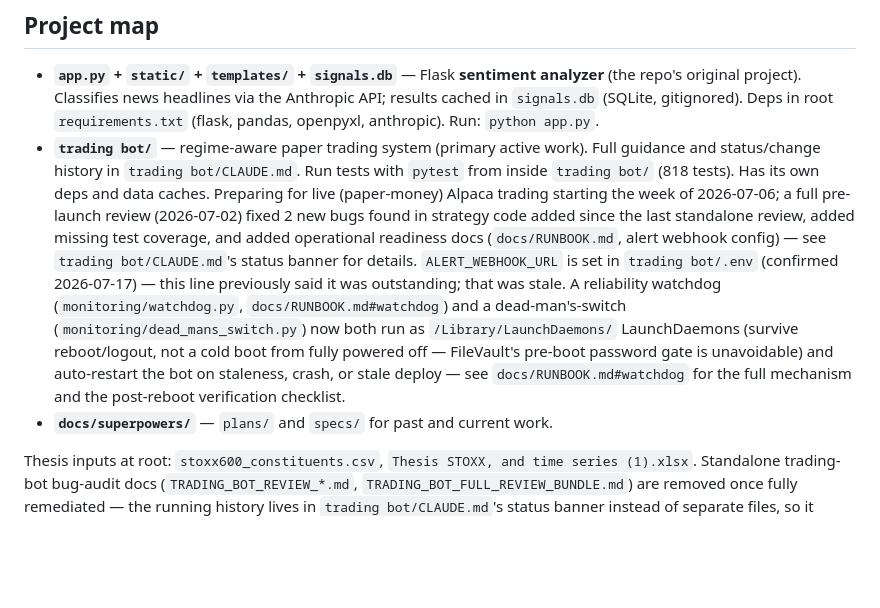
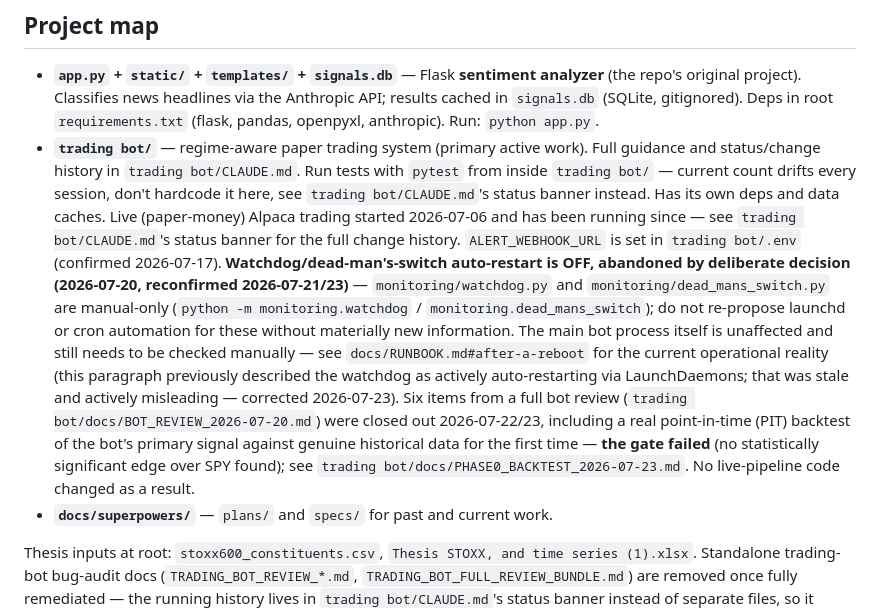
Before and after one commit to APLHAseeking/sentiment-analyzer, a Markdown page: docs/guardrails/PROJECT.md, the part around the change. Drawn GitHub-style; blank space fills up the shorter version.

Commit message:
docs: session close-out -- correct stale watchdog claim, add PIT sources
docs/guardrails/PROJECT.md described the watchdog/dead-man's-switch as
actively auto-restarting the bot via LaunchDaemons -- that was
abandoned by deliberate decision on 2026-07-20 and would have actively
misled a future session relying on it. Corrected to the actual
manual-only state, replaced the hardcoded stale test count with a
pointer to the live banner, and noted the six-item review + Phase 0
PIT backtest closeout.

trading bot/docs/DATA_SOURCES.md gains SimFin and Tiingo (the two new
PIT-backtest-only data sources), corrects the Ken French row (now an
automated fetcher, not a manual CSV step), and adds an explicit note
that these three sources are never called from the live trading path
-- only backtesting/backtest_factor_pit.py.

Co-Authored-By: Claude Sonnet 5 <noreply@anthropic.com>

```diff
--- a/docs/guardrails/PROJECT.md
+++ b/docs/guardrails/PROJECT.md
@@ -9,21 +9,28 @@
   root `requirements.txt` (flask, pandas, openpyxl, anthropic). Run: `python app.py`.
 - **`trading bot/`** — regime-aware paper trading system (primary active work).
   Full guidance and status/change history in `trading bot/CLAUDE.md`. Run tests
-  with `pytest` from inside `trading bot/` (818 tests). Has its own deps and
-  data caches. Preparing for live (paper-money) Alpaca trading starting the
-  week of 2026-07-06; a full pre-launch review (2026-07-02) fixed 2 new bugs
-  found in strategy code added since the last standalone review, added missing
-  test coverage, and added operational readiness docs (`docs/RUNBOOK.md`,
-  alert webhook config) — see `trading bot/CLAUDE.md`'s status banner for
-  details. `ALERT_WEBHOOK_URL` is set in `trading bot/.env` (confirmed
-  2026-07-17) — this line previously said it was outstanding; that was stale.
-  A reliability watchdog (`monitoring/watchdog.py`, `docs/RUNBOOK.md#watchdog`)
-  and a dead-man's-switch (`monitoring/dead_mans_switch.py`) now both run as
-  `/Library/LaunchDaemons/` LaunchDaemons (survive reboot/logout, not a
-  cold boot from fully powered off — FileVault's pre-boot password gate is
-  unavoidable) and auto-restart the bot on staleness, crash, or stale
-  deploy — see `docs/RUNBOOK.md#watchdog` for the full mechanism and the
-  post-reboot verification checklist.
+  with `pytest` from inside `trading bot/` — current count drifts every
+  session, don't hardcode it here, see `trading bot/CLAUDE.md`'s status banner
+  instead. Has its own deps and data caches. Live (paper-money) Alpaca trading
+  started 2026-07-06 and has been running since — see `trading bot/CLAUDE.md`'s
+  status banner for the full change history. `ALERT_WEBHOOK_URL` is set in
+  `trading bot/.env` (confirmed 2026-07-17).
+  **Watchdog/dead-man's-switch auto-restart is OFF, abandoned by deliberate
+  decision (2026-07-20, reconfirmed 2026-07-21/23)** — `monitoring/watchdog.py`
+  and `monitoring/dead_mans_switch.py` are manual-only
+  (`python -m monitoring.watchdog` / `monitoring.dead_mans_switch`); do not
+  re-propose launchd or cron automation for these without materially new
+  information. The main bot process itself is unaffected and still needs to
+  be checked manually — see `docs/RUNBOOK.md#after-a-reboot` for the current
+  operational reality (this paragraph previously described the watchdog as
+  actively auto-restarting via LaunchDaemons; that was stale and actively
+  misleading — corrected 2026-07-23).
+  Six items from a full bot review (`trading bot/docs/BOT_REVIEW_2026-07-20.md`)
+  were closed out 2026-07-22/23, including a real point-in-time (PIT) backtest
+  of the bot's primary signal against genuine historical data for the first
+  time — **the gate failed** (no statistically significant edge over SPY found);
+  see `trading bot/docs/PHASE0_BACKTEST_2026-07-23.md`. No live-pipeline code
+  changed as a result.
 - **`docs/superpowers/`** — `plans/` and `specs/` for past and current work.
 
 Thesis inputs at root: `stoxx600_constituents.csv`, `Thesis STOXX, and time
```
Also changed, not shown: trading bot/docs/DATA_SOURCES.md (+5 -2 lines).
